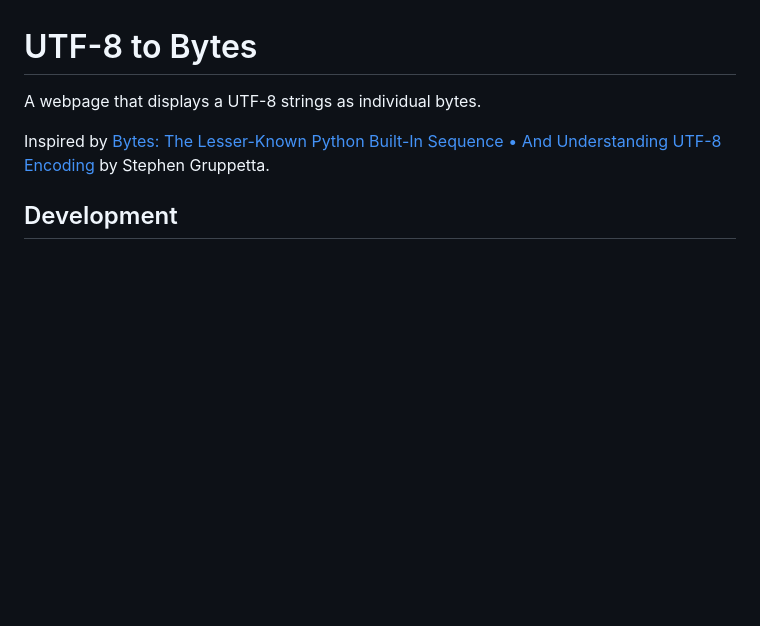
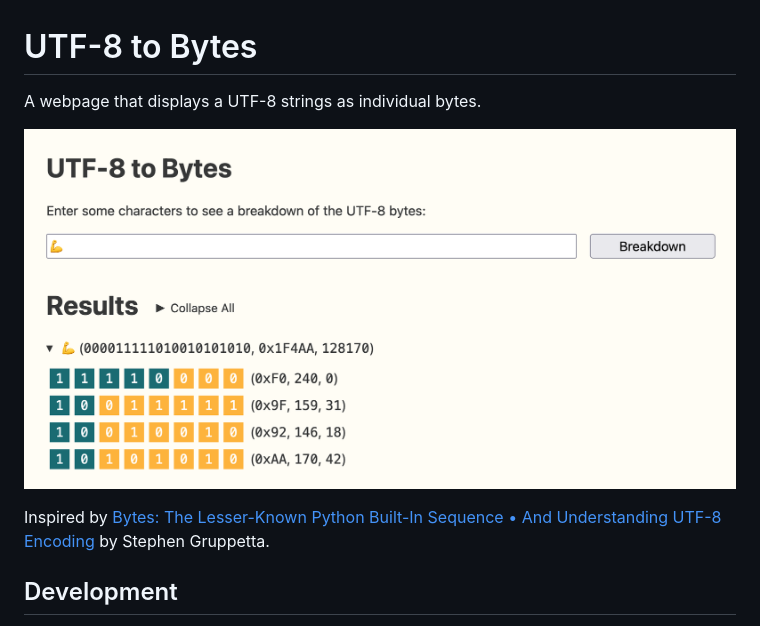
Before and after one commit to ziadoz/utf8-to-bytes, a Markdown page: README.md, the part around the change. GitHub-like rendering; pictures changed too: images/website.png (added); blank space fills up the shorter version.

Commit message:
screenshot

```diff
--- a/README.md
+++ b/README.md
@@ -1,6 +1,8 @@
 # UTF-8 to Bytes
 
 A webpage that displays a UTF-8 strings as individual bytes.
+
+![](images/website.png)
 
 Inspired by [Bytes: The Lesser-Known Python Built-In Sequence • And Understanding UTF-8 Encoding](https://www.thepythoncodingstack.com/p/bytes-python-built-in-unicode-utf-8-encoding) by Stephen Gruppetta.
 
```
